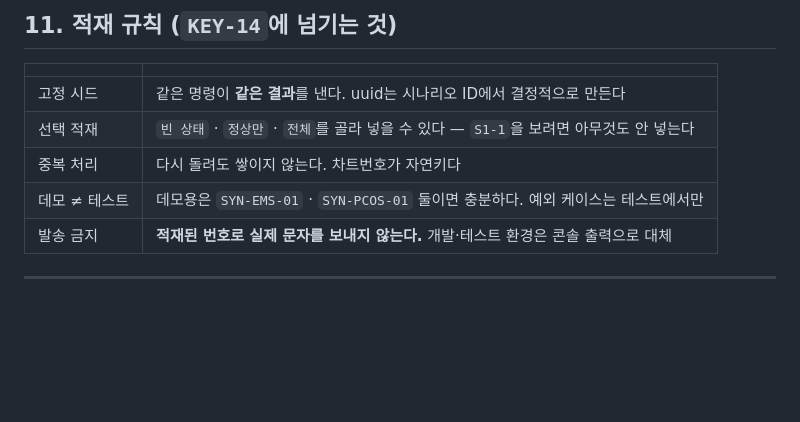
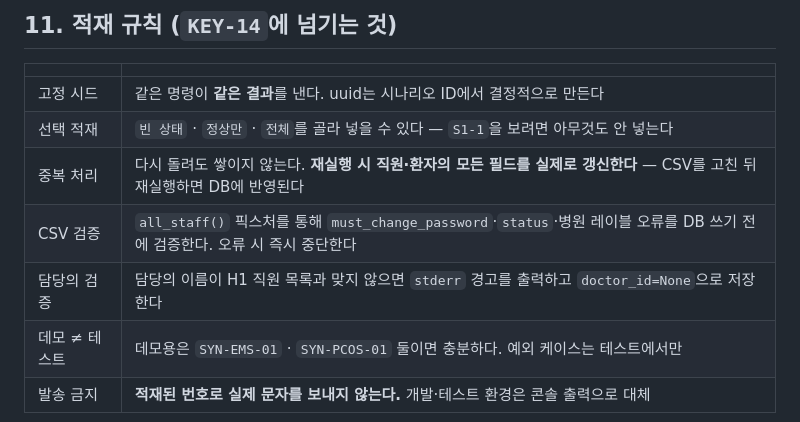
Before and after one commit to AI-HealthCare-05/AH_05_06, a Markdown page: docs/synthetic-data-spec.md, the part around the change. Drawn GitHub-style; blank space fills up the shorter version.

```diff
--- a/docs/synthetic-data-spec.md
+++ b/docs/synthetic-data-spec.md
@@ -333,7 +333,9 @@ CSV의 `H1`·`H2`는 **어느 의원 소속인지만** 나타내는 표식이다
 |---|---|
 | 고정 시드 | 같은 명령이 **같은 결과**를 낸다. uuid는 시나리오 ID에서 결정적으로 만든다 |
 | 선택 적재 | `빈 상태` · `정상만` · `전체`를 골라 넣을 수 있다 — `S1-1`을 보려면 아무것도 안 넣는다 |
-| 중복 처리 | 다시 돌려도 쌓이지 않는다. 차트번호가 자연키다 |
+| 중복 처리 | 다시 돌려도 쌓이지 않는다. **재실행 시 직원·환자의 모든 필드를 실제로 갱신한다** — CSV를 고친 뒤 재실행하면 DB에 반영된다 |
+| CSV 검증 | `all_staff()` 픽스처를 통해 `must_change_password`·`status`·병원 레이블 오류를 DB 쓰기 전에 검증한다. 오류 시 즉시 중단한다 |
+| 담당의 검증 | 담당의 이름이 H1 직원 목록과 맞지 않으면 `stderr` 경고를 출력하고 `doctor_id=None`으로 저장한다 |
 | 데모 ≠ 테스트 | 데모용은 `SYN-EMS-01` · `SYN-PCOS-01` 둘이면 충분하다. 예외 케이스는 테스트에서만 |
 | 발송 금지 | **적재된 번호로 실제 문자를 보내지 않는다.** 개발·테스트 환경은 콘솔 출력으로 대체 |
 
```
Also changed, not shown: docs/migrations/key-29-hospital-name-unique.md (added, +24 -0 lines).
